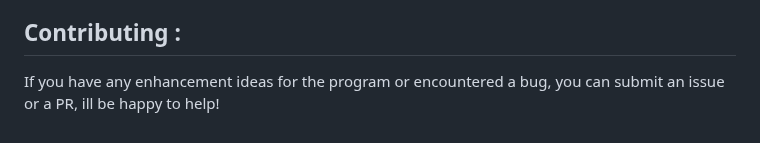
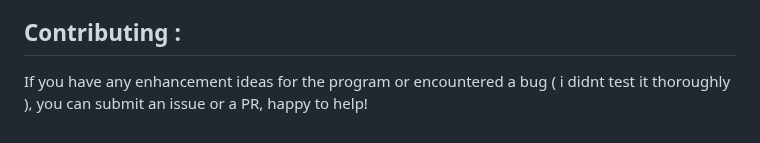
Before and after one commit to MrElyazid/SpotFetch, a Markdown page: README.md, the part around the change. Rendered like a GitHub page.

```diff
--- a/README.md
+++ b/README.md
@@ -148,4 +148,4 @@ Thats it, after downloading try to locate where Termux stores files on your Andr
 
 
 ## Contributing :
-If you have any enhancement ideas for the program or encountered a bug, you can submit an issue or a PR, ill be happy to help!
+If you have any enhancement ideas for the program or encountered a bug ( i didnt test it thoroughly ), you can submit an issue or a PR, happy to help!
```
